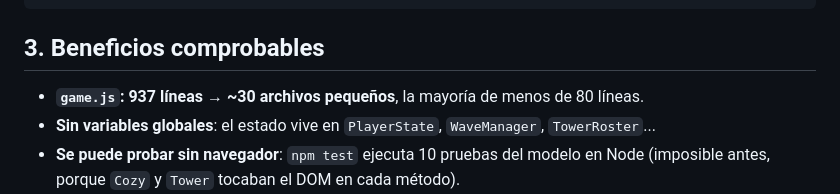
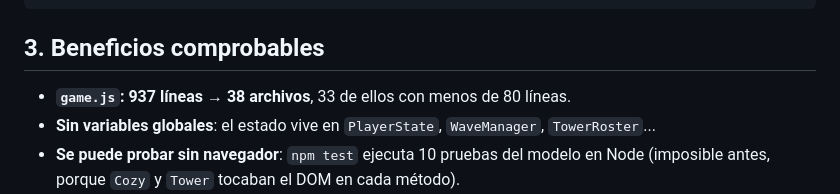
Before and after one commit to Kikessj710/Tower-Defense-los-simpson-, a Markdown page: docs/PASO-1-SRP.md, the part around the change. Drawn GitHub-style.

Commit message:
docs: corregir conteo de archivos

```diff
--- a/docs/PASO-1-SRP.md
+++ b/docs/PASO-1-SRP.md
@@ -74,7 +74,7 @@ this.events.emit("died", this);
 
 ## 3. Beneficios comprobables
 
-- **`game.js`: 937 líneas → ~30 archivos pequeños**, la mayoría de menos de 80 líneas.
+- **`game.js`: 937 líneas → 38 archivos**, 33 de ellos con menos de 80 líneas.
 - **Sin variables globales**: el estado vive en `PlayerState`, `WaveManager`, `TowerRoster`...
 - **Se puede probar sin navegador**: `npm test` ejecuta 10 pruebas del modelo en Node
   (imposible antes, porque `Cozy` y `Tower` tocaban el DOM en cada método).
```
